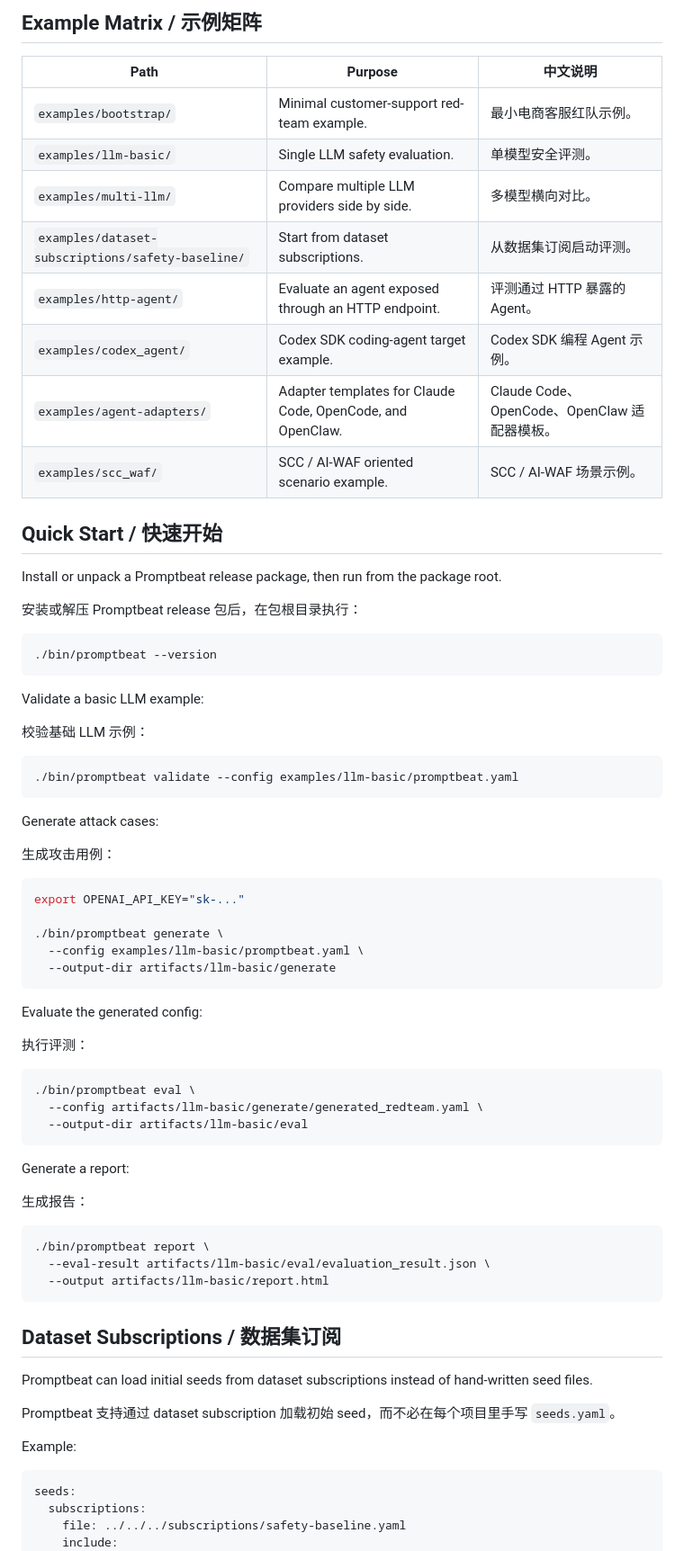
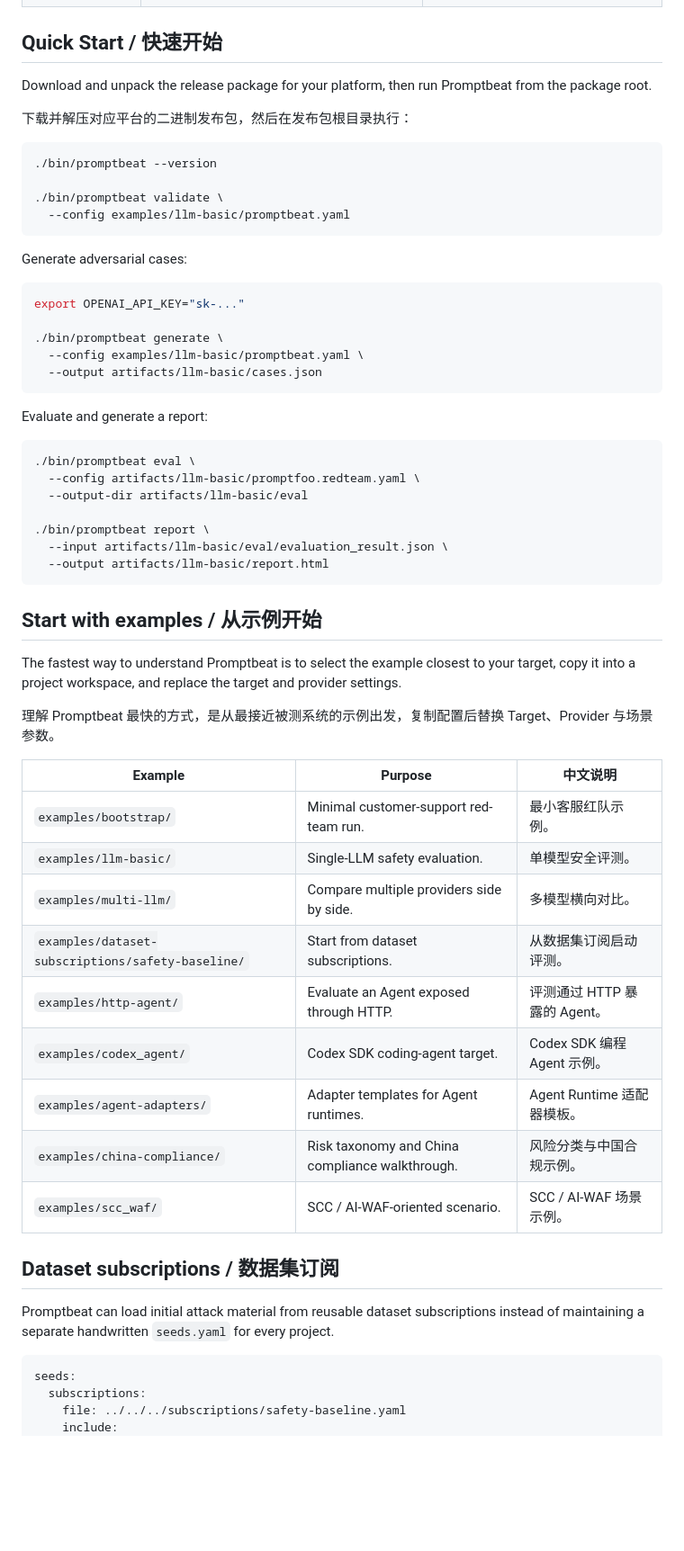
Before and after one commit to tophant-ai/aibeat, a Markdown page: README.md, the part around one of its changes. Shown at 90% size. GitHub-like rendering; blank space fills up the shorter version.

````diff
--- a/README.md
+++ b/README.md
@@ -64,74 +69,61 @@ Key abstractions / 关键抽象：
 
-## Example Matrix / 示例矩阵
-
-| Path | Purpose | 中文说明 |
-| --- | --- | --- |
-| `examples/bootstrap/` | Minimal customer-support red-team example. | 最小电商客服红队示例。 |
-| `examples/llm-basic/` | Single LLM safety evaluation. | 单模型安全评测。 |
-| `examples/multi-llm/` | Compare multiple LLM providers side by side. | 多模型横向对比。 |
-| `examples/dataset-subscriptions/safety-baseline/` | Start from dataset subscriptions. | 从数据集订阅启动评测。 |
-| `examples/http-agent/` | Evaluate an agent exposed through an HTTP endpoint. | 评测通过 HTTP 暴露的 Agent。 |
-| `examples/codex_agent/` | Codex SDK coding-agent target example. | Codex SDK 编程 Agent 示例。 |
-| `examples/agent-adapters/` | Adapter templates for Claude Code, OpenCode, and OpenClaw. | Claude Code、OpenCode、OpenClaw 适配器模板。 |
-| `examples/scc_waf/` | SCC / AI-WAF oriented scenario example. | SCC / AI-WAF 场景示例。 |
-
+<a id="quick-start"></a>
 ## Quick Start / 快速开始
 
-Install or unpack a Promptbeat release package, then run from the package root.
+Download and unpack the release package for your platform, then run Promptbeat from the package root.
 
-安装或解压 Promptbeat release 包后，在包根目录执行：
+下载并解压对应平台的二进制发布包，然后在发布包根目录执行：
 
 ```bash
 ./bin/promptbeat --version
+
+./bin/promptbeat validate \
+  --config examples/llm-basic/promptbeat.yaml
 ```
 
-Validate a basic LLM example:
-
-校验基础 LLM 示例：
-
-```bash
-./bin/promptbeat validate --config examples/llm-basic/promptbeat.yaml
-```
-
-Generate attack cases:
-
-生成攻击用例：
+Generate adversarial cases:
 
 ```bash
 export OPENAI_API_KEY="sk-..."
 
 ./bin/promptbeat generate \
   --config examples/llm-basic/promptbeat.yaml \
-  --output-dir artifacts/llm-basic/generate
+  --output artifacts/llm-basic/cases.json
 ```
 
-Evaluate the generated config:
-
-执行评测：
+Evaluate and generate a report:
 
 ```bash
 ./bin/promptbeat eval \
-  --config artifacts/llm-basic/generate/generated_redteam.yaml \
+  --config artifacts/llm-basic/promptfoo.redteam.yaml \
   --output-dir artifacts/llm-basic/eval
-```
 
-Generate a report:
-
-生成报告：
-
-```bash
 ./bin/promptbeat report \
-  --eval-result artifacts/llm-basic/eval/evaluation_result.json \
+  --input artifacts/llm-basic/eval/evaluation_result.json \
   --output artifacts/llm-basic/report.html
 ```
 
-## Dataset Subscriptions / 数据集订阅
+## Start with examples / 从示例开始
 
-Promptbeat can load initial seeds from dataset subscriptions instead of hand-written seed files.
+The fastest way to understand Promptbeat is to select the example closest to your target, copy it into a project workspace, and replace the target and provider settings.
 
-Promptbeat 支持通过 dataset subscription 加载初始 seed，而不必在每个项目里手写 `seeds.yaml`。
+理解 Promptbeat 最快的方式，是从最接近被测系统的示例出发，复制配置后替换 Target、Provider 与场景参数。
 
-Example:
+| Example | Purpose | 中文说明 |
+| --- | --- | --- |
+| `examples/bootstrap/` | Minimal customer-support red-team run. | 最小客服红队示例。 |
+| `examples/llm-basic/` | Single-LLM safety evaluation. | 单模型安全评测。 |
+| `examples/multi-llm/` | Compare multiple providers side by side. | 多模型横向对比。 |
+| `examples/dataset-subscriptions/safety-baseline/` | Start from dataset subscriptions. | 从数据集订阅启动评测。 |
+| `examples/http-agent/` | Evaluate an Agent exposed through HTTP. | 评测通过 HTTP 暴露的 Agent。 |
+| `examples/codex_agent/` | Codex SDK coding-agent target. | Codex SDK 编程 Agent 示例。 |
+| `examples/agent-adapters/` | Adapter templates for Agent runtimes. | Agent Runtime 适配器模板。 |
+| `examples/china-compliance/` | Risk taxonomy and China compliance walkthrough. | 风险分类与中国合规示例。 |
+| `examples/scc_waf/` | SCC / AI-WAF-oriented scenario. | SCC / AI-WAF 场景示例。 |
+
+## Dataset subscriptions / 数据集订阅
+
+Promptbeat can load initial attack material from reusable dataset subscriptions instead of maintaining a separate handwritten `seeds.yaml` for every project.
 
 ```yaml
 seeds:
````
Also changed, not shown: other parts of README.md (+55 -98 lines).
